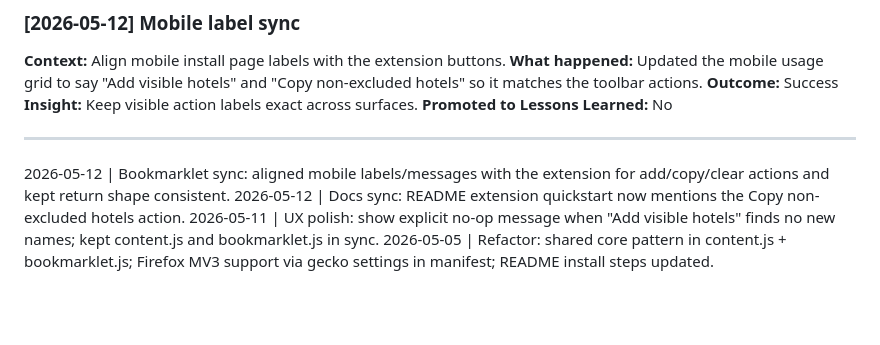
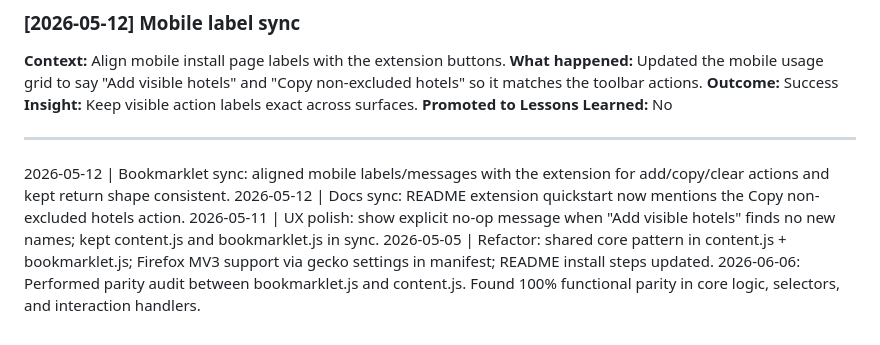
Before and after one commit to fabian20ro/booking-filter-out, a Markdown page: ITERATION_LOG.md, the part around the change. Rendered like a GitHub page; blank space fills up the shorter version.

Commit message:
audit: verified parity between bookmarklet and content

```diff
--- a/ITERATION_LOG.md
+++ b/ITERATION_LOG.md
@@ -175,3 +175,4 @@
 2026-05-12 | Docs sync: README extension quickstart now mentions the Copy non-excluded hotels action.
 2026-05-11 | UX polish: show explicit no-op message when "Add visible hotels" finds no new names; kept content.js and bookmarklet.js in sync.
 2026-05-05 | Refactor: shared core pattern in content.js + bookmarklet.js; Firefox MV3 support via gecko settings in manifest; README install steps updated.
+2026-06-06: Performed parity audit between bookmarklet.js and content.js. Found 100% functional parity in core logic, selectors, and interaction handlers.
```
